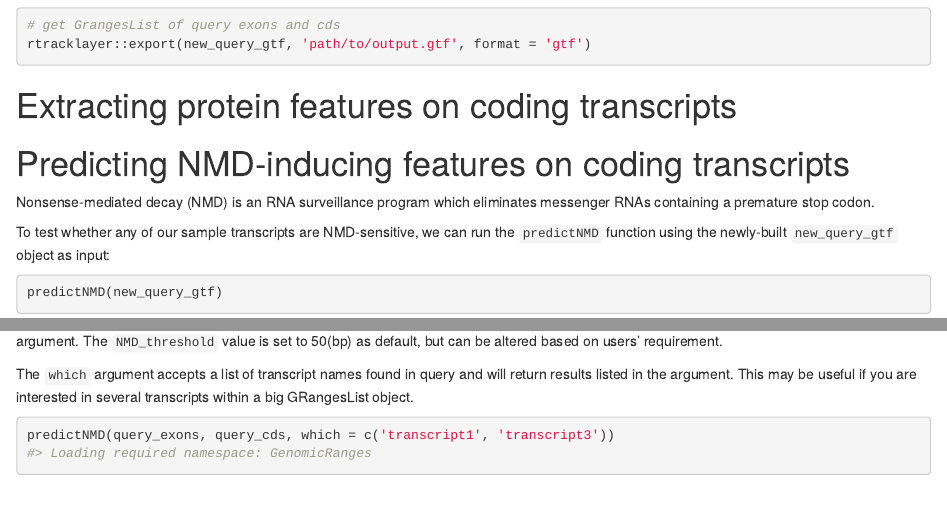
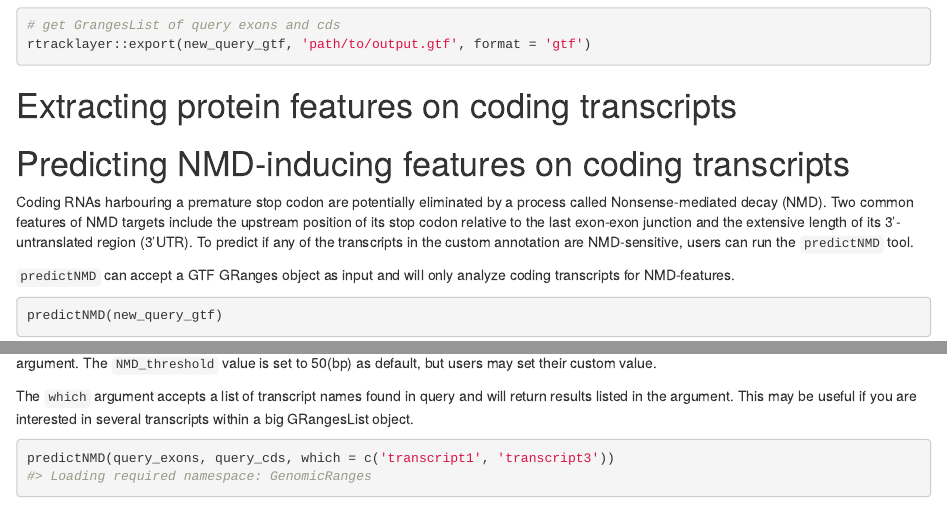
Before and after one commit to fursham-h/factR, an R Markdown document (vignettes/factR.Rmd): the page in a window 1100 px wide, from 5070 px down, and a second part further down, joined at a grey line. Rendered offline with R 4.5, knitr and Pandoc, with nearby package versions; drawn as R Markdown's standard HTML page in place of the format the file asks for; some code elsewhere in the file could not run offline.

Commit message:
Updated vignette

````diff
--- a/vignettes/factR.Rmd
+++ b/vignettes/factR.Rmd
@@ -251,15 +251,16 @@ rtracklayer::export(new_query_gtf, 'path/to/output.gtf', format = 'gtf')
 
 # Predicting NMD-inducing features on coding transcripts
 
-Nonsense-mediated decay (NMD) is an RNA surveillance program which eliminates messenger RNAs containing a premature stop codon.
+Coding RNAs harbouring a premature stop codon are potentially eliminated by a process called Nonsense-mediated decay (NMD). Two common features of NMD targets include the upstream position of its stop codon relative to the last exon-exon junction and the extensive length of its 3'-untranslated region (3'UTR). To predict if any of the transcripts in the custom annotation are NMD-sensitive, users can run the `predictNMD` tool.
 
-To test whether any of our sample transcripts are NMD-sensitive, we can run the `predictNMD` function using the newly-built `new_query_gtf` object as input:
+`predictNMD` can accept a GTF GRanges object as input and will only analyze coding transcripts for NMD-features.
 ```{r testnmd1}
 predictNMD(new_query_gtf)
 ```
 
-The column containing logical values for `is_NMD` is determined based on whether the `dist_to_lastEJ` value exceed the `NMD_threshold` argument. The `NMD_threshold` value is set to 50(bp) as default, but can be altered based on users' requirement.
+For each coding transcript
 
+The column containing logical values for `is_NMD` is determined based on whether the `dist_to_lastEJ` value exceed the `NMD_threshold` argument. The `NMD_threshold` value is set to 50(bp) as default, but users may set their custom value.
 
 
 
````
